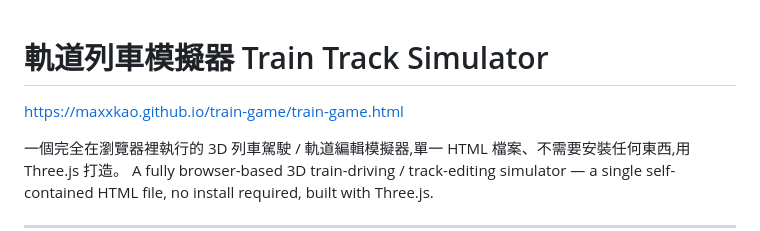
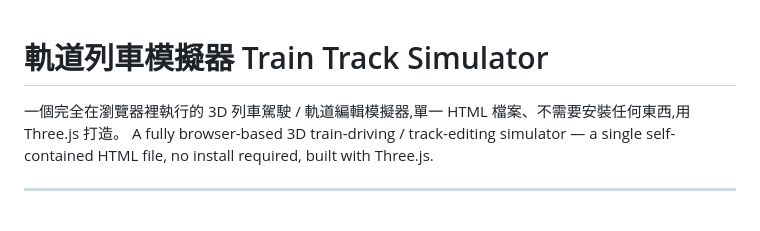
Before and after one commit to maxxkao/train-game, a Markdown page: README.md, the part around the change. GitHub-like rendering; blank space fills up the shorter version.

```diff
--- a/README.md
+++ b/README.md
@@ -1,6 +1,4 @@
 # 軌道列車模擬器 Train Track Simulator
-
-https://maxxkao.github.io/train-game/train-game.html
 
 一個完全在瀏覽器裡執行的 3D 列車駕駛 / 軌道編輯模擬器,單一 HTML 檔案、不需要安裝任何東西,用 Three.js 打造。
 A fully browser-based 3D train-driving / track-editing simulator — a single self-contained HTML file, no install required, built with Three.js.
```
